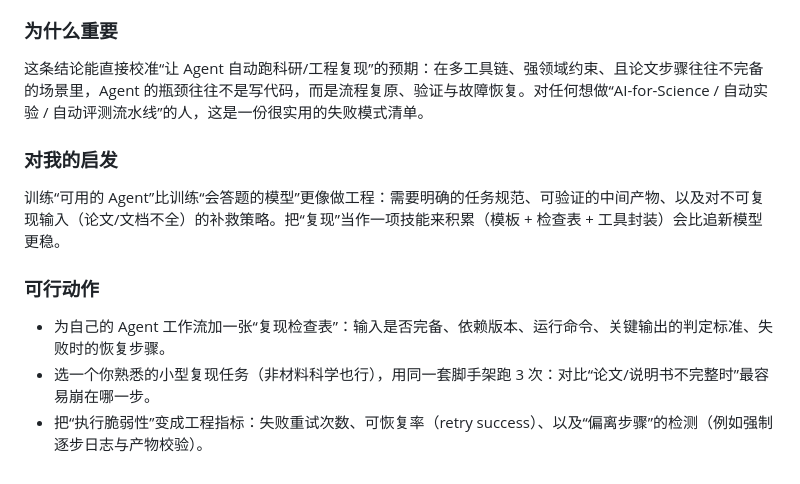
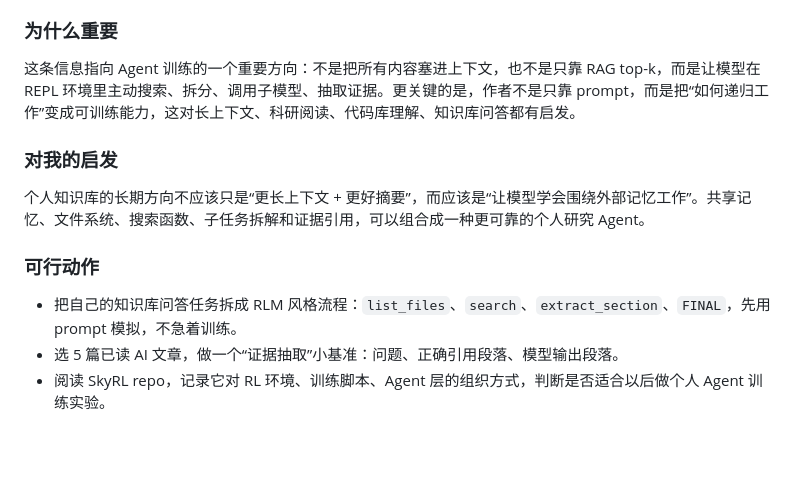
Before and after one commit to xcheese/flux, a Markdown page: 40_outputs/daily_ai/2026-05-13.md, the part around one of its changes. Rendered like a GitHub page; blank space fills up the shorter version.

```diff
--- a/40_outputs/daily_ai/2026-05-13.md
+++ b/40_outputs/daily_ai/2026-05-13.md
@@ -73,14 +73,14 @@ vLLM 发布 `v0.20.2` 补丁版，集中修复 DeepSeek V4 稀疏注意力与 KV
 
 ### 为什么重要
 
-这条结论能直接校准“让 Agent 自动跑科研/工程复现”的预期：在多工具链、强领域约束、且论文步骤往往不完备的场景里，Agent 的瓶颈往往不是写代码，而是流程复原、验证与故障恢复。对任何想做“AI-for-Science / 自动实验 / 自动评测流水线”的人，这是一份很实用的失败模式清单。
+这条信息指向 Agent 训练的一个重要方向：不是把所有内容塞进上下文，也不是只靠 RAG top-k，而是让模型在 REPL 环境里主动搜索、拆分、调用子模型、抽取证据。更关键的是，作者不是只靠 prompt，而是把“如何递归工作”变成可训练能力，这对长上下文、科研阅读、代码库理解、知识库问答都有启发。
 
 ### 对我的启发
 
-训练“可用的 Agent”比训练“会答题的模型”更像做工程：需要明确的任务规范、可验证的中间产物、以及对不可复现输入（论文/文档不全）的补救策略。把“复现”当作一项技能来积累（模板 + 检查表 + 工具封装）会比追新模型更稳。
+个人知识库的长期方向不应该只是“更长上下文 + 更好摘要”，而应该是“让模型学会围绕外部记忆工作”。共享记忆、文件系统、搜索函数、子任务拆解和证据引用，可以组合成一种更可靠的个人研究 Agent。
 
 ### 可行动作
 
-- 为自己的 Agent 工作流加一张“复现检查表”：输入是否完备、依赖版本、运行命令、关键输出的判定标准、失败时的恢复步骤。
-- 选一个你熟悉的小型复现任务（非材料科学也行），用同一套脚手架跑 3 次：对比“论文/说明书不完整时”最容易崩在哪一步。
-- 把“执行脆弱性”变成工程指标：失败重试次数、可恢复率（retry success）、以及“偏离步骤”的检测（例如强制逐步日志与产物校验）。
+- 把自己的知识库问答任务拆成 RLM 风格流程：`list_files`、`search`、`extract_section`、`FINAL`，先用 prompt 模拟，不急着训练。
+- 选 5 篇已读 AI 文章，做一个“证据抽取”小基准：问题、正确引用段落、模型输出段落。
+- 阅读 SkyRL repo，记录它对 RL 环境、训练脚本、Agent 层的组织方式，判断是否适合以后做个人 Agent 训练实验。
```
Also changed, not shown: other parts of 40_outputs/daily_ai/2026-05-13.md (+22 -22 lines), 90_system/shared_memory/memory.md (+4 -2 lines).
